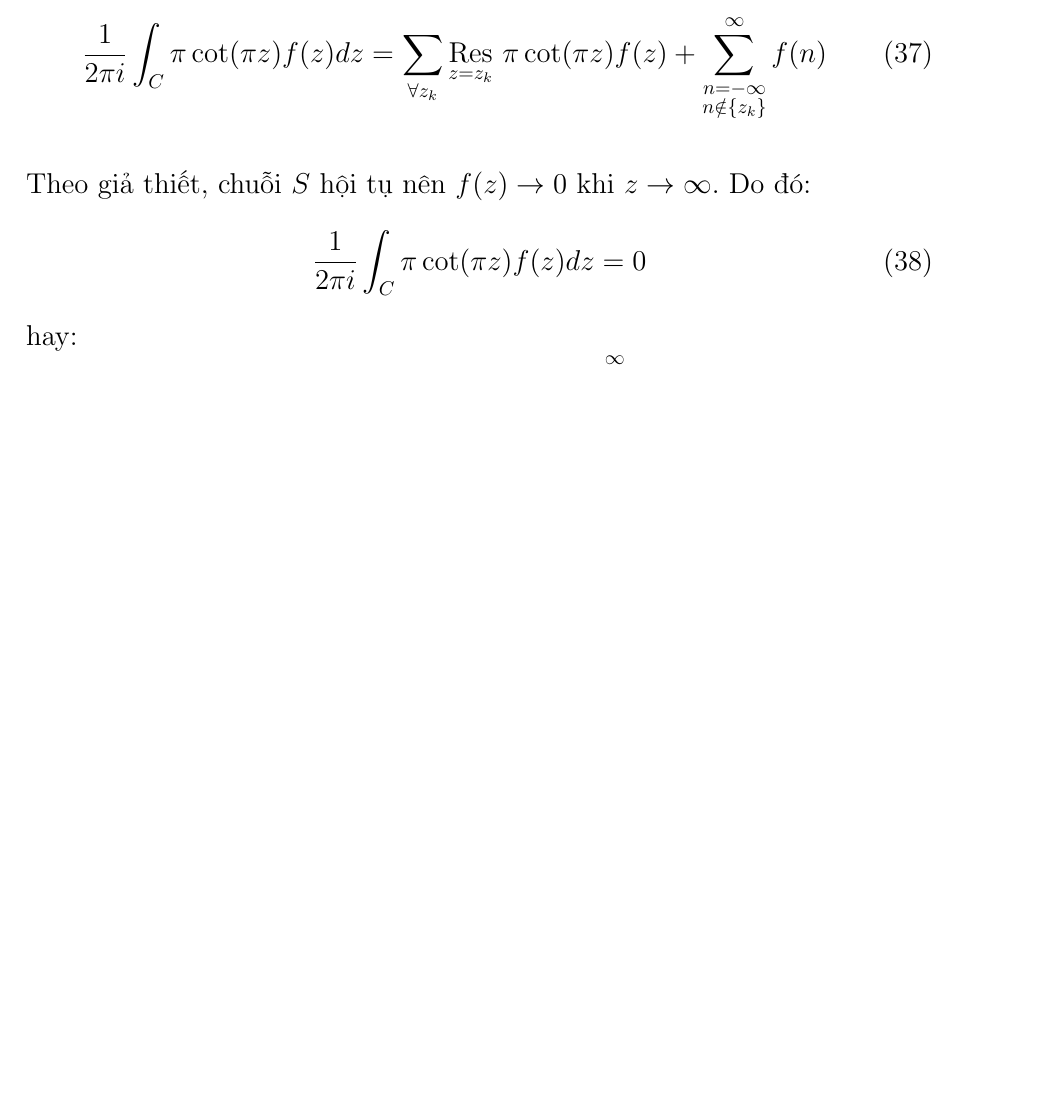
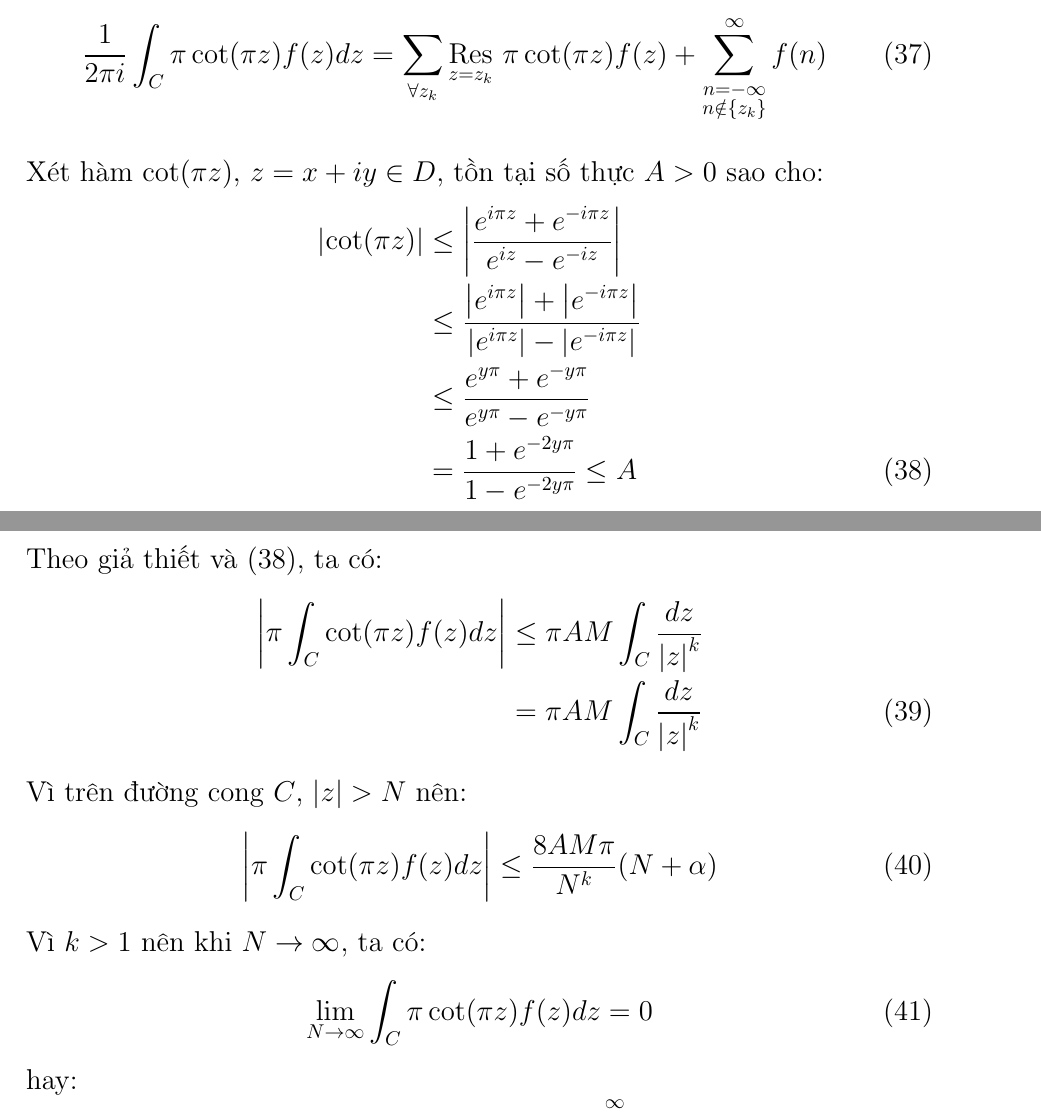
Before and after one commit to ndgnuh/documents, a LaTeX document (root.tex, which reads parts/2x-residue-sum.tex): part of page 11 of 12 before the commit and two parts of pages 11 and 12 of 13 after it, the two joined at a grey line, cut so that both start at the same text, the shorter picture padded with empty space. Compiled offline with pdfLaTeX.

Commit message:
Better proof of summation

```diff
--- a/parts/2x-residue-sum.tex
+++ b/parts/2x-residue-sum.tex
@@ -36,9 +36,29 @@ Do đó, công thức (\ref{eq:residue_sum_proof_01}) trở thành:
 	\frac{1}{2\pi i}\int_C \pi \cot(\pi z)f(z) dz &= \sum_{\forall z_k} \Res{\pi \cot(\pi z) f(z)}{z=z_k} + \sum_{\substack{n = -\infty\\n\notin \{z_k\}}}^{\infty} f(n)
 \end{align}
 
-Theo giả thiết, chuỗi $S$ hội tụ nên $f(z) \to 0$ khi $z\to \infty$. Do đó:
+Xét hàm $\cot(\pi z)$, $z = x + iy \in D$, tồn tại số thực $A>0$ sao cho:
+\begin{align}
+	\label{eq:residue_sum_proof_04}
+	\abs{\cot(\pi z)}
+	&\le \abs{\frac{e^{i\pi z} + e^{-i\pi z}}{e^{iz} - e^{-iz}}}\nonumber\\
+	&\le \frac{\abs{e^{i\pi z}}+\abs{e^{-i\pi z}}}{\abs{e^{i\pi z}}-\abs{e^{-i\pi z}}}\nonumber\\
+	&\le \frac{e^{y\pi} + e^{-y\pi}}{e^{y\pi}-e^{-y\pi}}\nonumber\\
+	&= \frac{1+e^{-2y\pi}}{1-e^{-2y\pi}}\le A
+\end{align}
+
+Theo giả thiết và (\ref{eq:residue_sum_proof_04}), ta có:
+\begin{align}
+	\abs{\pi\int_C \cot(\pi z) f(z) dz}
+	&\le \pi AM \int_C \frac{dz}{\abs{z}^k}\nonumber\\
+	&= \pi AM \int_C \frac{dz}{\abs{z}^k}
+\end{align}
+Vì trên đường cong $C$, $\abs{z} > N$ nên:
 \begin{equation}
-	\frac{1}{2\pi i}\int_C \pi \cot(\pi z)f(z) dz = 0
+	\abs{\pi\int_C \cot(\pi z) f(z) dz} \le \frac{8 AM\pi}{N^k}(N+\alpha)
+\end{equation}
+Vì $k > 1$ nên khi $N \to \infty$, ta có:
+\begin{equation}
+	\lim_{N\to \infty} \int_C \pi \cot(\pi z) f(z)dz  = 0
 \end{equation}
 hay:
 \begin{equation}
```
Also changed, not shown: root.tex (+2 -1 lines), root.pdf, parts/2x-residue-sum.tex (2 more changed lines).
